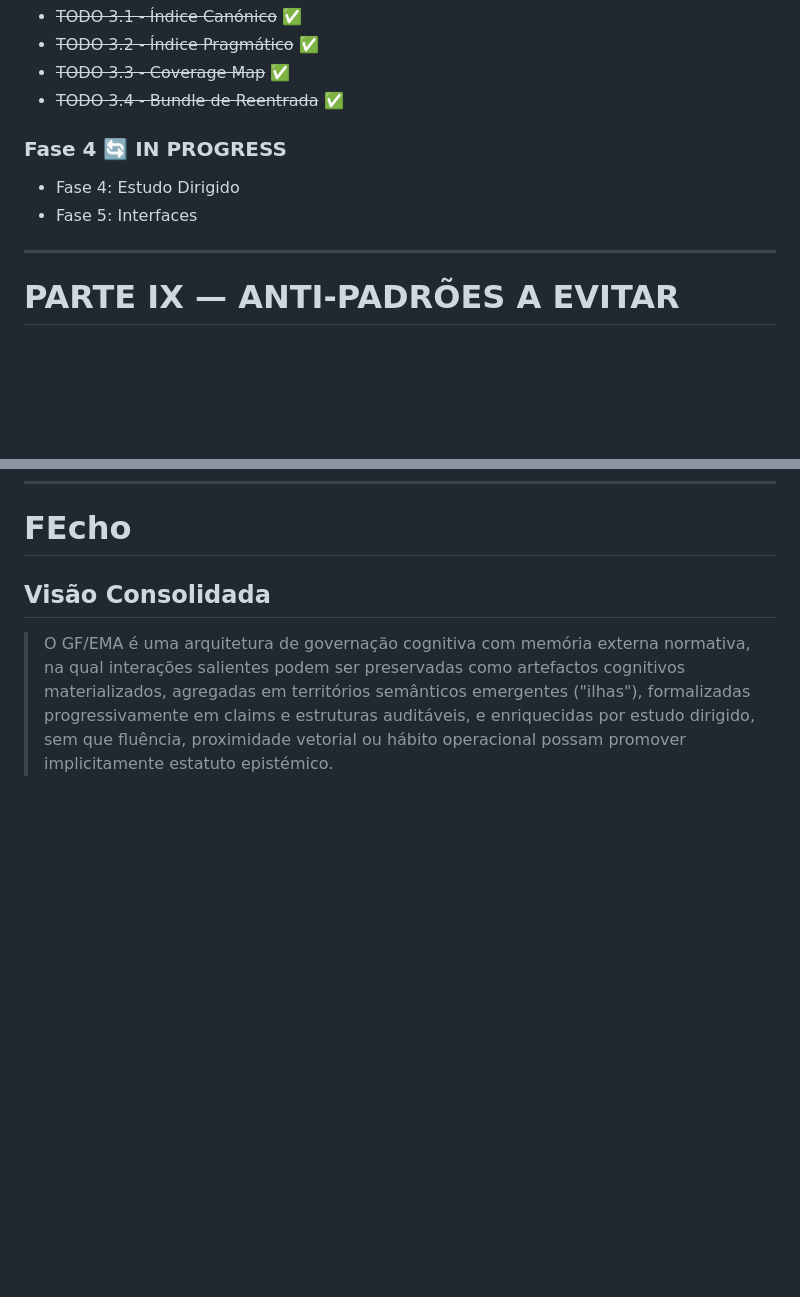
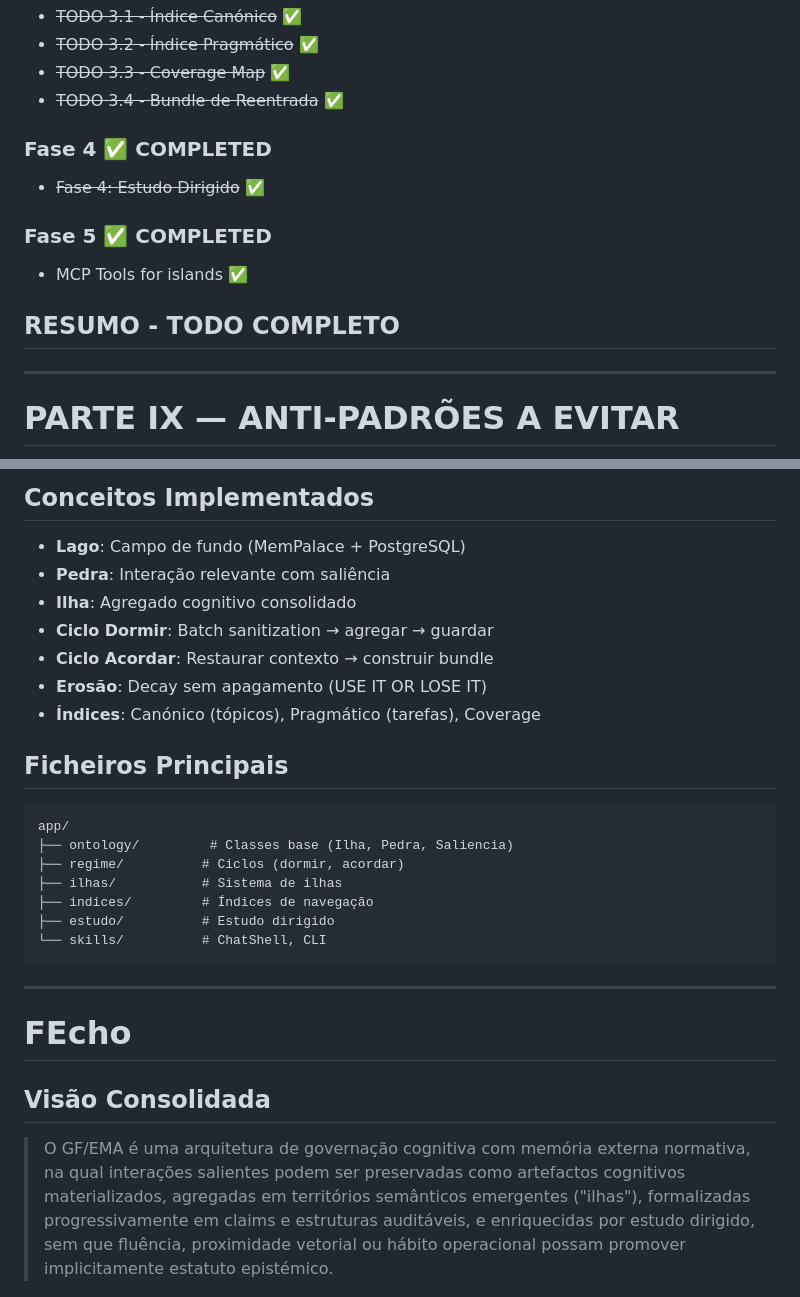
Before and after one commit to rodolfomatos/grilo-falante, a Markdown page: docs/A_FAZER_MEMORIA_INSULAR.md, 2 parts joined by grey strips. Rendered like a GitHub page; blank space fills up the shorter version.

````diff
--- a/docs/A_FAZER_MEMORIA_INSULAR.md
+++ b/docs/A_FAZER_MEMORIA_INSULAR.md
@@ -948,9 +948,13 @@ Fase 5 (Interfaces)
 - ~~TODO 3.3 - Coverage Map~~ ✅
 - ~~TODO 3.4 - Bundle de Reentrada~~ ✅
 
-### Fase 4 🔄 IN PROGRESS
-- Fase 4: Estudo Dirigido
-- Fase 5: Interfaces
+### Fase 4 ✅ COMPLETED
+- ~~Fase 4: Estudo Dirigido~~ ✅
+
+### Fase 5 ✅ COMPLETED
+- MCP Tools for islands ✅
+
+## RESUMO - TODO COMPLETO
 
 ---
 
@@ -1003,3 +1033,27 @@ Fase 5 (Interfaces)
+## Conceitos Implementados
+
+- **Lago**: Campo de fundo (MemPalace + PostgreSQL)
+- **Pedra**: Interação relevante com saliência
+- **Ilha**: Agregado cognitivo consolidado
+- **Ciclo Dormir**: Batch sanitization → agregar → guardar
+- **Ciclo Acordar**: Restaurar contexto → construir bundle
+- **Erosão**: Decay sem apagamento (USE IT OR LOSE IT)
+- **Índices**: Canónico (tópicos), Pragmático (tarefas), Coverage
+
+## Ficheiros Principais
+
+```
+app/
+├── ontology/         # Classes base (Ilha, Pedra, Saliencia)
+├── regime/          # Ciclos (dormir, acordar)
+├── ilhas/           # Sistema de ilhas
+├── indices/         # Índices de navegação
+├── estudo/          # Estudo dirigido
+└── skills/          # ChatShell, CLI
+```
+
+---
+
 # FEcho
 
 ## Visão Consolidada
````
Also changed, not shown: other parts of docs/A_FAZER_MEMORIA_INSULAR.md (+26 -0 lines).
